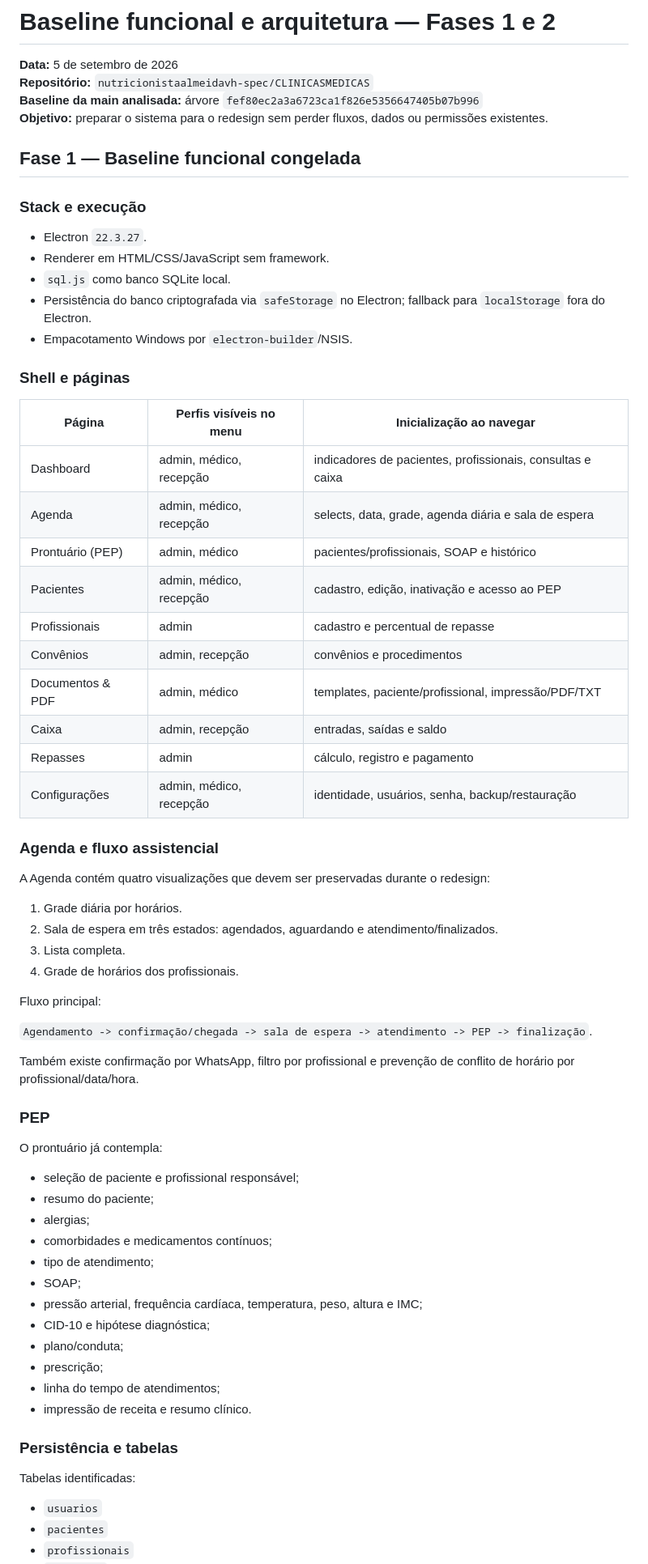
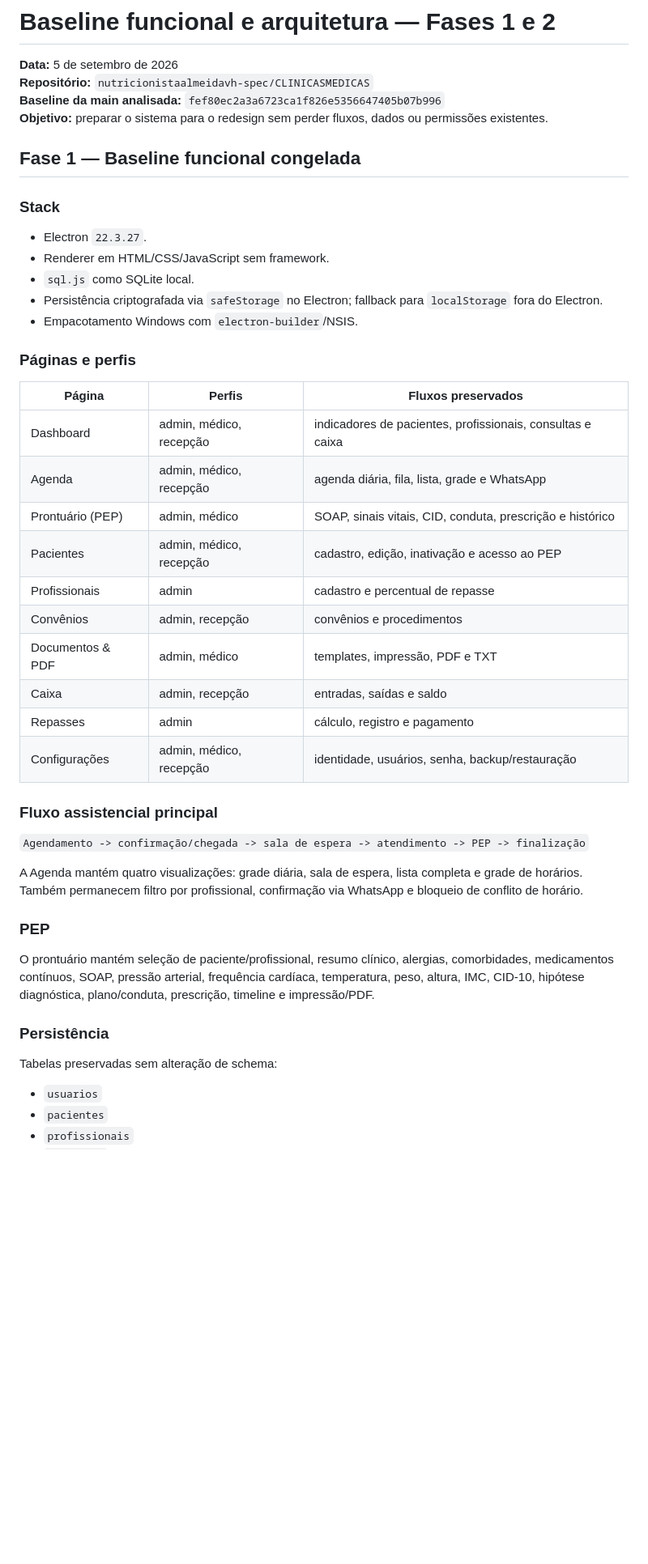
Before and after one commit to nutricionistaalmeidavh-spec/CLINICASMEDICAS, a Markdown page: docs/BASELINE-E-ARQUITETURA-2026-09-05.md, the part around one of its changes. Shown at 81% size. Drawn GitHub-style; blank space fills up the shorter version.

```diff
--- a/docs/BASELINE-E-ARQUITETURA-2026-09-05.md
+++ b/docs/BASELINE-E-ARQUITETURA-2026-09-05.md
@@ -2,69 +2,47 @@
 
 **Data:** 5 de setembro de 2026
 **Repositório:** `nutricionistaalmeidavh-spec/CLINICASMEDICAS`
-**Baseline da main analisada:** árvore `fef80ec2a3a6723ca1f826e5356647405b07b996`
+**Baseline da main analisada:** `fef80ec2a3a6723ca1f826e5356647405b07b996`
 **Objetivo:** preparar o sistema para o redesign sem perder fluxos, dados ou permissões existentes.
 
 ## Fase 1 — Baseline funcional congelada
 
-### Stack e execução
+### Stack
 
 - Electron `22.3.27`.
 - Renderer em HTML/CSS/JavaScript sem framework.
-- `sql.js` como banco SQLite local.
-- Persistência do banco criptografada via `safeStorage` no Electron; fallback para `localStorage` fora do Electron.
-- Empacotamento Windows por `electron-builder`/NSIS.
+- `sql.js` como SQLite local.
+- Persistência criptografada via `safeStorage` no Electron; fallback para `localStorage` fora do Electron.
+- Empacotamento Windows com `electron-builder`/NSIS.
 
-### Shell e páginas
+### Páginas e perfis
 
-| Página | Perfis visíveis no menu | Inicialização ao navegar |
+| Página | Perfis | Fluxos preservados |
 | --- | --- | --- |
 | Dashboard | admin, médico, recepção | indicadores de pacientes, profissionais, consultas e caixa |
-| Agenda | admin, médico, recepção | selects, data, grade, agenda diária e sala de espera |
-| Prontuário (PEP) | admin, médico | pacientes/profissionais, SOAP e histórico |
+| Agenda | admin, médico, recepção | agenda diária, fila, lista, grade e WhatsApp |
+| Prontuário (PEP) | admin, médico | SOAP, sinais vitais, CID, conduta, prescrição e histórico |
 | Pacientes | admin, médico, recepção | cadastro, edição, inativação e acesso ao PEP |
 | Profissionais | admin | cadastro e percentual de repasse |
 | Convênios | admin, recepção | convênios e procedimentos |
-| Documentos & PDF | admin, médico | templates, paciente/profissional, impressão/PDF/TXT |
+| Documentos & PDF | admin, médico | templates, impressão, PDF e TXT |
 | Caixa | admin, recepção | entradas, saídas e saldo |
 | Repasses | admin | cálculo, registro e pagamento |
 | Configurações | admin, médico, recepção | identidade, usuários, senha, backup/restauração |
 
-### Agenda e fluxo assistencial
+### Fluxo assistencial principal
 
-A Agenda contém quatro visualizações que devem ser preservadas durante o redesign:
+`Agendamento -> confirmação/chegada -> sala de espera -> atendimento -> PEP -> finalização`
 
-1. Grade diária por horários.
-2. Sala de espera em três estados: agendados, aguardando e atendimento/finalizados.
-3. Lista completa.
-4. Grade de horários dos profissionais.
-
-Fluxo principal:
-
-`Agendamento -> confirmação/chegada -> sala de espera -> atendimento -> PEP -> finalização`.
-
-Também existe confirmação por WhatsApp, filtro por profissional e prevenção de conflito de horário por profissional/data/hora.
+A Agenda mantém quatro visualizações: grade diária, sala de espera, lista completa e grade de horários. Também permanecem filtro por profissional, confirmação via WhatsApp e bloqueio de conflito de horário.
 
 ### PEP
 
-O prontuário já contempla:
+O prontuário mantém seleção de paciente/profissional, resumo clínico, alergias, comorbidades, medicamentos contínuos, SOAP, pressão arterial, frequência cardíaca, temperatura, peso, altura, IMC, CID-10, hipótese diagnóstica, plano/conduta, prescrição, timeline e impressão/PDF.
 
-- seleção de paciente e profissional responsável;
-- resumo do paciente;
-- alergias;
-- comorbidades e medicamentos contínuos;
-- tipo de atendimento;
-- SOAP;
-- pressão arterial, frequência cardíaca, temperatura, peso, altura e IMC;
-- CID-10 e hipótese diagnóstica;
-- plano/conduta;
-- prescrição;
-- linha do tempo de atendimentos;
-- impressão de receita e resumo clínico.
+### Persistência
 
-### Persistência e tabelas
-
-Tabelas identificadas:
+Tabelas preservadas sem alteração de schema:
 
 - `usuarios`
 - `pacientes`
```
Also changed, not shown: other parts of docs/BASELINE-E-ARQUITETURA-2026-09-05.md (+53 -60 lines).
